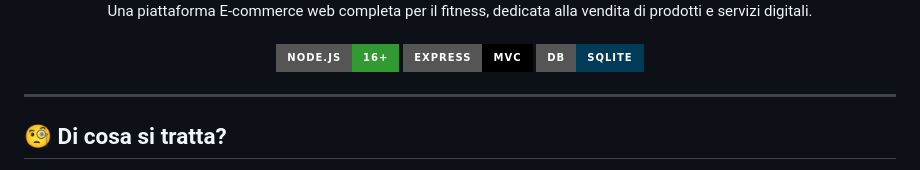
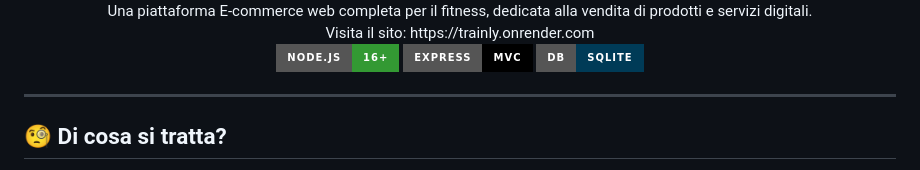
Before and after one commit to angie-albi/Trainly, a Markdown page: README.md, the part around one of its changes. Drawn GitHub-style; badges without logos.

Commit message:
readme defiitivo

```diff
--- a/README.md
+++ b/README.md
@@ -5,6 +3,7 @@
   <p>
     Una piattaforma E-commerce web completa per il fitness, dedicata alla vendita di prodotti e servizi digitali.
     <br />
+    Visita il sito: https://trainly.onrender.com
     <br />
     <img src="https://img.shields.io/badge/Node.js-16+-339933?style=for-the-badge&logo=nodedotjs&logoColor=white" alt="Node Version">
     <img src="https://img.shields.io/badge/Express-MVC-000000?style=for-the-badge&logo=express&logoColor=white" alt="Express">
```
Also changed, not shown: other parts of README.md (+0 -2 lines).
